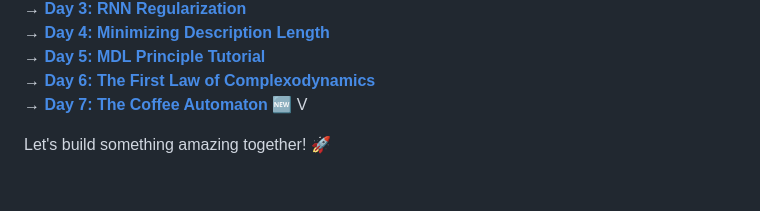
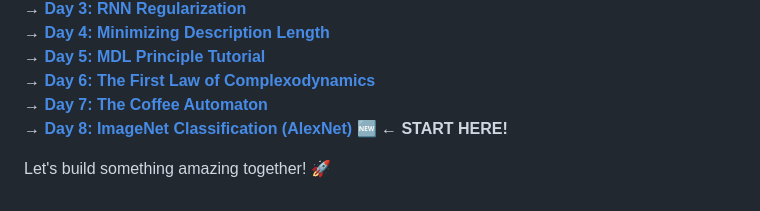
Before and after one commit to Ojhaharsh/30u30, a Markdown page: README.md, the part around one of its changes. Rendered like a GitHub page.

```diff
--- a/README.md
+++ b/README.md
@@ -192,6 +208,7 @@ MIT License - Free to use, learn, and share.
 → **[Day 4: Minimizing Description Length](papers/04_Minimizing_Description_Length/)**
 → **[Day 5: MDL Principle Tutorial](papers/05_MDL_Principle/)**
 → **[Day 6: The First Law of Complexodynamics](papers/06_Complexodynamics/)**
-→ **[Day 7: The Coffee Automaton](papers/07_coffee_automaton/)** 🆕  V
+→ **[Day 7: The Coffee Automaton](papers/07_coffee_automaton/)**
+→ **[Day 8: ImageNet Classification (AlexNet)](papers/08_alexnet/)** 🆕 **← START HERE!**
 
 Let's build something amazing together! 🚀
```
Also changed, not shown: other parts of README.md (+21 -5 lines).
